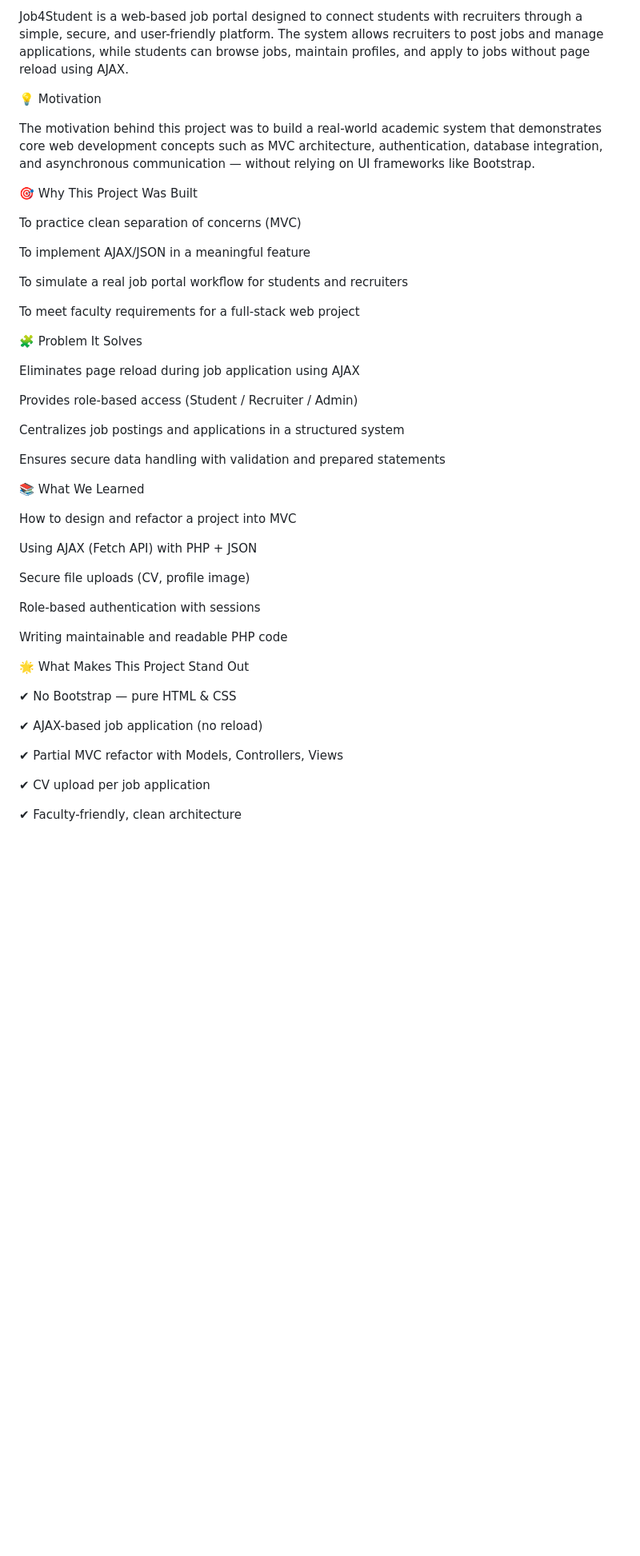
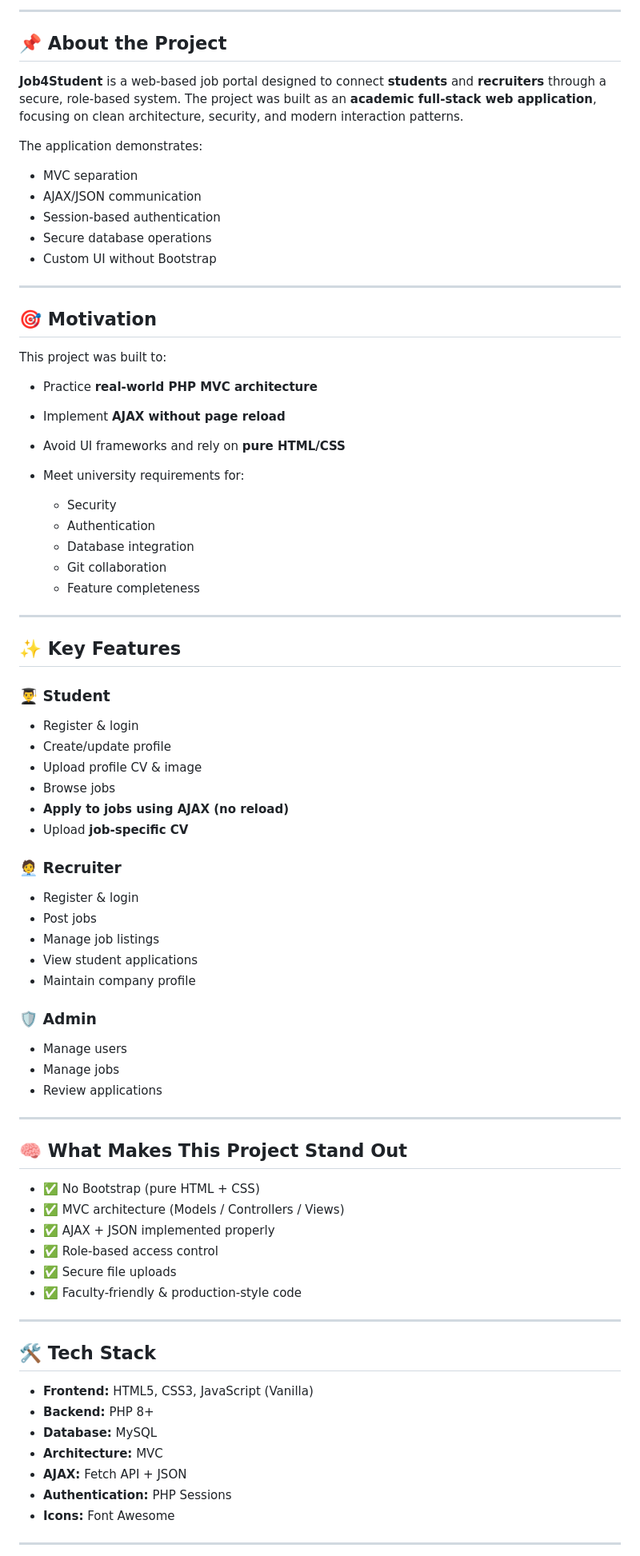
Before and after one commit to farianourinT/Job4Student-Student-Job-Portal, a Markdown page: README.md, the part around one of its changes. Shown at 80% size. GitHub-like rendering; blank space fills up the shorter version.

Commit message:
Revise README with project details and badges
Updated project title and description, added badges, and restructured sections for clarity.

```diff
--- a/README.md
+++ b/README.md
@@ -7,51 +11,85 @@ Job4Student – Student Job Portal
 
-Job4Student is a web-based job portal designed to connect students with recruiters through a simple, secure, and user-friendly platform. The system allows recruiters to post jobs and manage applications, while students can browse jobs, maintain profiles, and apply to jobs without page reload using AJAX.
+---
 
-💡 Motivation
+## 📌 About the Project
 
-The motivation behind this project was to build a real-world academic system that demonstrates core web development concepts such as MVC architecture, authentication, database integration, and asynchronous communication — without relying on UI frameworks like Bootstrap.
+**Job4Student** is a web-based job portal designed to connect **students** and **recruiters** through a secure, role-based system.
+The project was built as an **academic full-stack web application**, focusing on clean architecture, security, and modern interaction patterns.
 
-🎯 Why This Project Was Built
+The application demonstrates:
 
-To practice clean separation of concerns (MVC)
+* MVC separation
+* AJAX/JSON communication
+* Session-based authentication
+* Secure database operations
+* Custom UI without Bootstrap
 
-To implement AJAX/JSON in a meaningful feature
+---
 
-To simulate a real job portal workflow for students and recruiters
+## 🎯 Motivation
 
-To meet faculty requirements for a full-stack web project
+This project was built to:
 
-🧩 Problem It Solves
+* Practice **real-world PHP MVC architecture**
+* Implement **AJAX without page reload**
+* Avoid UI frameworks and rely on **pure HTML/CSS**
+* Meet university requirements for:
 
-Eliminates page reload during job application using AJAX
+  * Security
+  * Authentication
+  * Database integration
+  * Git collaboration
+  * Feature completeness
 
-Provides role-based access (Student / Recruiter / Admin)
+---
 
-Centralizes job postings and applications in a structured system
+## ✨ Key Features
 
-Ensures secure data handling with validation and prepared statements
+### 👨‍🎓 Student
 
-📚 What We Learned
+* Register & login
+* Create/update profile
+* Upload profile CV & image
+* Browse jobs
+* **Apply to jobs using AJAX (no reload)**
+* Upload **job-specific CV**
 
-How to design and refactor a project into MVC
+### 🧑‍💼 Recruiter
 
-Using AJAX (Fetch API) with PHP + JSON
+* Register & login
+* Post jobs
+* Manage job listings
+* View student applications
+* Maintain company profile
 
-Secure file uploads (CV, profile image)
+### 🛡 Admin
 
-Role-based authentication with sessions
+* Manage users
+* Manage jobs
+* Review applications
 
-Writing maintainable and readable PHP code
+---
 
-🌟 What Makes This Project Stand Out
+## 🧠 What Makes This Project Stand Out
 
-✔ No Bootstrap — pure HTML & CSS
+* ✅ No Bootstrap (pure HTML + CSS)
+* ✅ MVC architecture (Models / Controllers / Views)
+* ✅ AJAX + JSON implemented properly
+* ✅ Role-based access control
+* ✅ Secure file uploads
+* ✅ Faculty-friendly & production-style code
 
-✔ AJAX-based job application (no reload)
+---
 
-✔ Partial MVC refactor with Models, Controllers, Views
+## 🛠 Tech Stack
 
-✔ CV upload per job application
+* **Frontend:** HTML5, CSS3, JavaScript (Vanilla)
+* **Backend:** PHP 8+
+* **Database:** MySQL
+* **Architecture:** MVC
+* **AJAX:** Fetch API + JSON
+* **Authentication:** PHP Sessions
+* **Icons:** Font Awesome
 
-✔ Faculty-friendly, clean architecture
+---
 
```
Also changed, not shown: other parts of README.md (+111 -182 lines).
